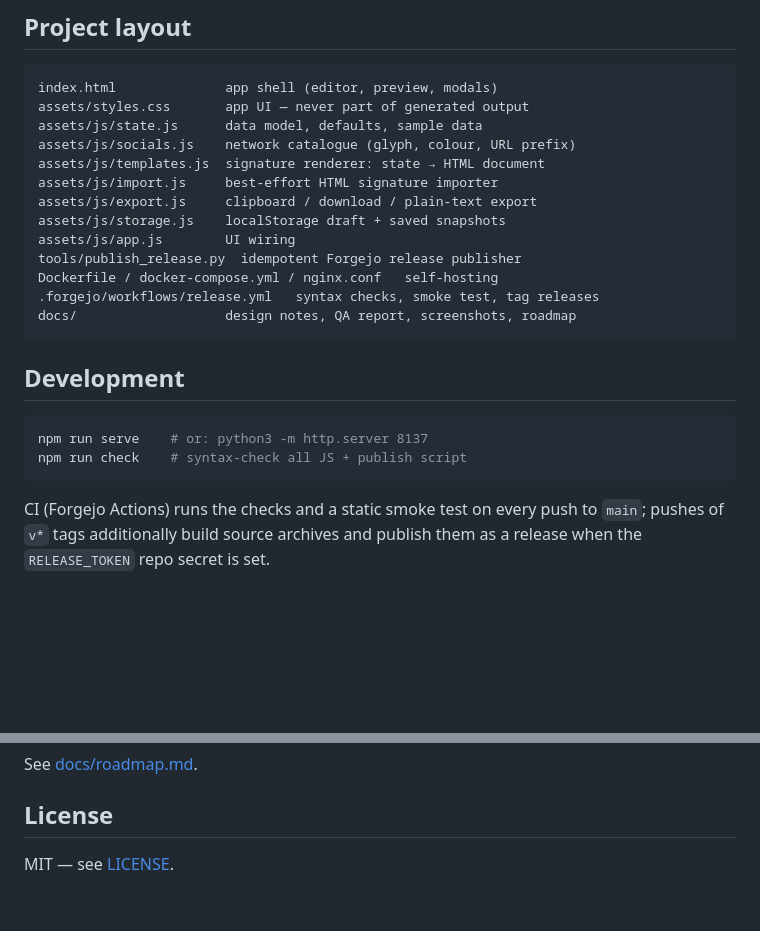
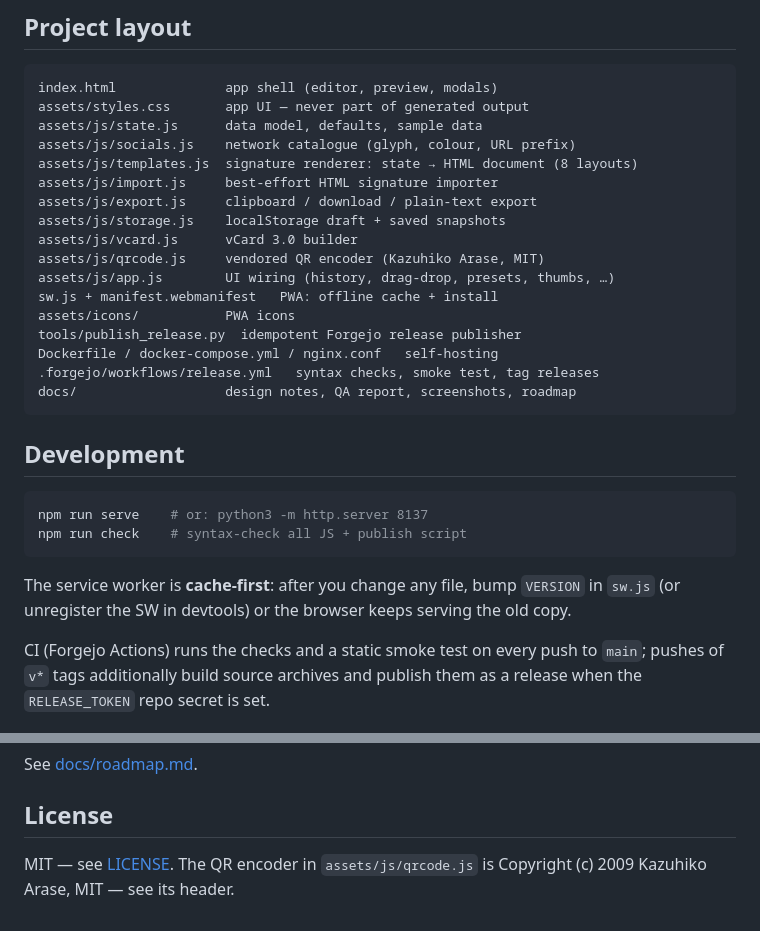
Before and after one commit to DiziWizi/signature-studio, a Markdown page: README.md, 2 parts joined by grey strips. Rendered like a GitHub page; blank space fills up the shorter version.

````diff
--- a/README.md
+++ b/README.md
@@ -116,11 +132,15 @@ index.html              app shell (editor, preview, modals)
 assets/styles.css       app UI — never part of generated output
 assets/js/state.js      data model, defaults, sample data
 assets/js/socials.js    network catalogue (glyph, colour, URL prefix)
-assets/js/templates.js  signature renderer: state → HTML document
+assets/js/templates.js  signature renderer: state → HTML document (8 layouts)
 assets/js/import.js     best-effort HTML signature importer
 assets/js/export.js     clipboard / download / plain-text export
 assets/js/storage.js    localStorage draft + saved snapshots
-assets/js/app.js        UI wiring
+assets/js/vcard.js      vCard 3.0 builder
+assets/js/qrcode.js     vendored QR encoder (Kazuhiko Arase, MIT)
+assets/js/app.js        UI wiring (history, drag-drop, presets, thumbs, …)
+sw.js + manifest.webmanifest   PWA: offline cache + install
+assets/icons/           PWA icons
 tools/publish_release.py  idempotent Forgejo release publisher
 Dockerfile / docker-compose.yml / nginx.conf   self-hosting
 .forgejo/workflows/release.yml   syntax checks, smoke test, tag releases
@@ -133,6 +153,10 @@ docs/                   design notes, QA report, screenshots, roadmap
 npm run serve    # or: python3 -m http.server 8137
 npm run check    # syntax-check all JS + publish script
 ```
+
+The service worker is **cache-first**: after you change any file, bump
+`VERSION` in `sw.js` (or unregister the SW in devtools) or the browser keeps
+serving the old copy.
 
 CI (Forgejo Actions) runs the checks and a static smoke test on every push to
 `main`; pushes of `v*` tags additionally build source archives and publish
@@ -150,4 +174,5 @@ See [docs/roadmap.md](docs/roadmap.md).
 
 ## License
 
-MIT — see [LICENSE](LICENSE).
+MIT — see [LICENSE](LICENSE). The QR encoder in `assets/js/qrcode.js` is
+Copyright (c) 2009 Kazuhiko Arase, MIT — see its header.
````
Also changed, not shown: other parts of README.md (+31 -15 lines), docs/qa-report.md (+47 -0 lines), docs/roadmap.md (+31 -56 lines), assets/icons/icon-192.png (added), assets/icons/icon-512.png (added), docs/screenshots/01-overview.png, docs/screenshots/02-templates-instructions.png (deleted), docs/screenshots/02-templates.png (added), docs/screenshots/04-qr-vcard.png (added), 10 other files.
